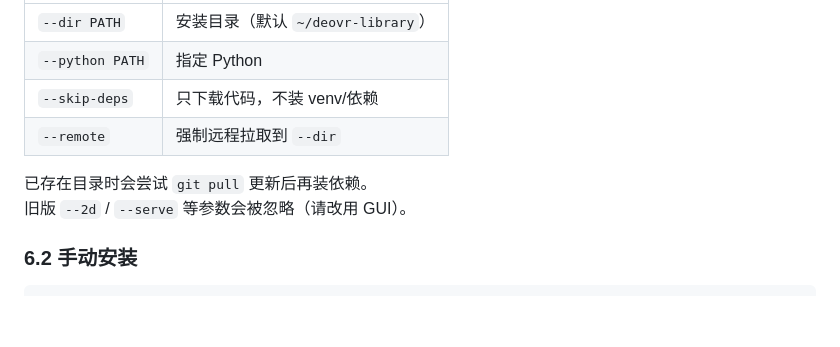
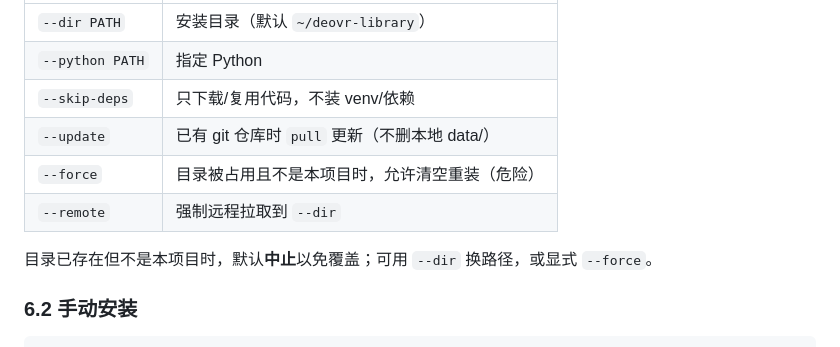
Before and after one commit to zhouwq1980/deovr-library, a Markdown page: 使用手册.md, the part around the change. Drawn GitHub-style; blank space fills up the shorter version.

Commit message:
docs: document install --update/--force and no-overwrite default
Co-authored-by: Cursor <cursoragent@cursor.com>

```diff
--- a/使用手册.md
+++ b/使用手册.md
@@ -175,11 +175,12 @@ python run_gui.py
 |------|------|
 | `--dir PATH` | 安装目录（默认 `~/deovr-library`） |
 | `--python PATH` | 指定 Python |
-| `--skip-deps` | 只下载代码，不装 venv/依赖 |
+| `--skip-deps` | 只下载/复用代码，不装 venv/依赖 |
+| `--update` | 已有 git 仓库时 `pull` 更新（不删本地 data/） |
+| `--force` | 目录被占用且不是本项目时，允许清空重装（危险） |
 | `--remote` | 强制远程拉取到 `--dir` |
 
-已存在目录时会尝试 `git pull` 更新后再装依赖。
-旧版 `--2d` / `--serve` 等参数会被忽略（请改用 GUI）。
+目录已存在但不是本项目时，默认**中止**以免覆盖；可用 `--dir` 换路径，或显式 `--force`。
 
 ### 6.2 手动安装
 
```
